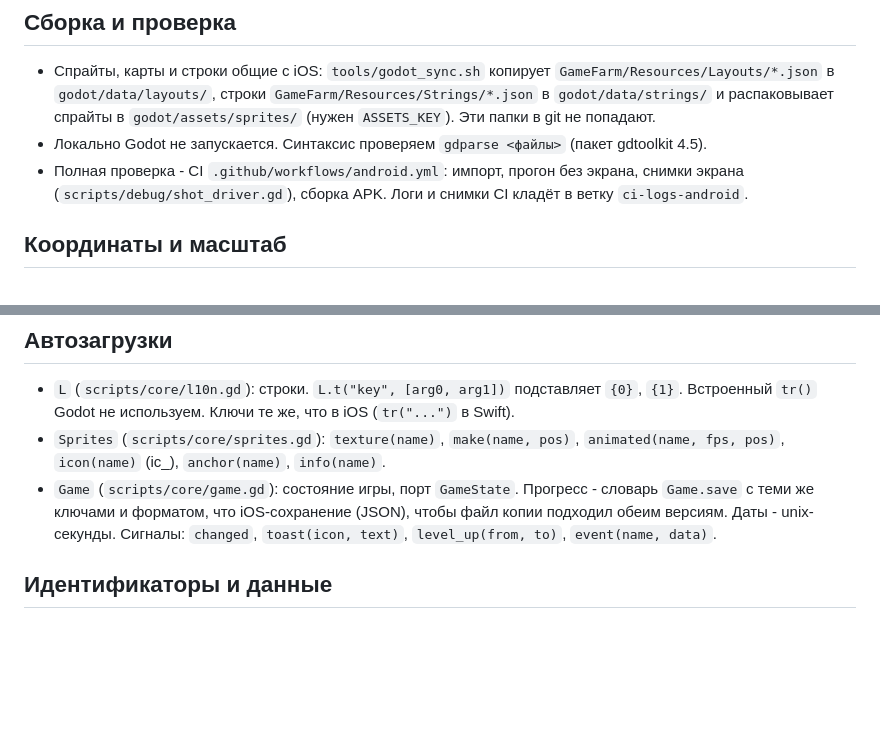
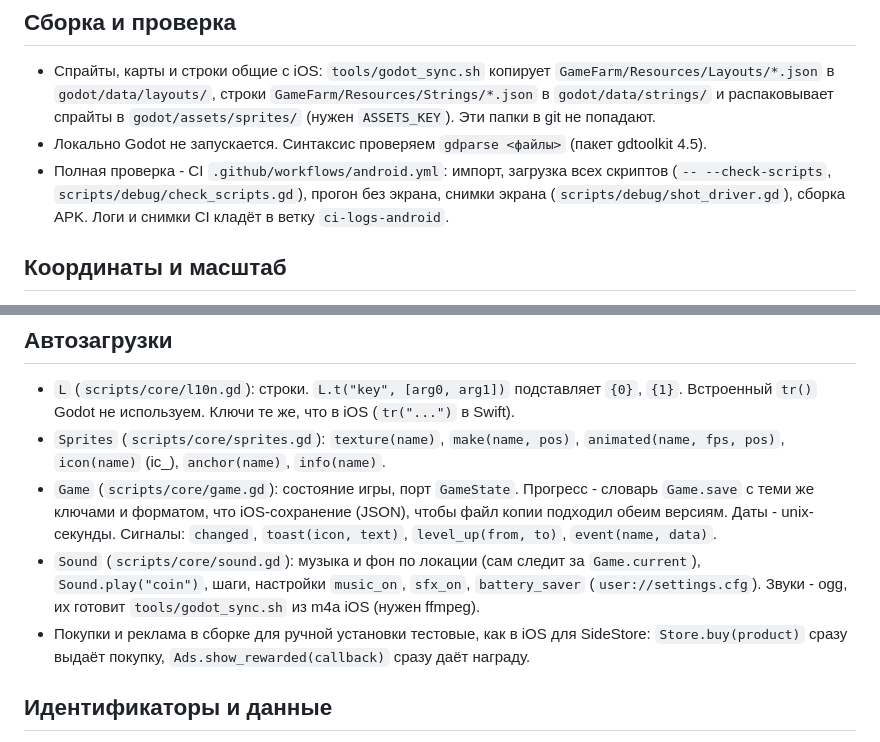
Before and after one commit to BaturinIgor/GameFarm, a Markdown page: godot/ARCHITECTURE.md, 2 parts joined by grey strips. Rendered like a GitHub page; blank space fills up the shorter version.

Commit message:
Godot architecture notes: Sound, test store and ads, script check
Co-Authored-By: Claude Opus 5.5 <noreply@anthropic.com>
Claude-Session: https://claude.ai/code/session_01KB9UT2PnJvNq3jxcqRz319

```diff
--- a/godot/ARCHITECTURE.md
+++ b/godot/ARCHITECTURE.md
@@ -9,7 +9,8 @@
   в `godot/data/layouts/`, строки `GameFarm/Resources/Strings/*.json` в `godot/data/strings/` и распаковывает
   спрайты в `godot/assets/sprites/` (нужен `ASSETS_KEY`). Эти папки в git не попадают.
 - Локально Godot не запускается. Синтаксис проверяем `gdparse <файлы>` (пакет gdtoolkit 4.5).
-- Полная проверка - CI `.github/workflows/android.yml`: импорт, прогон без экрана, снимки экрана
+- Полная проверка - CI `.github/workflows/android.yml`: импорт, загрузка всех скриптов (`-- --check-scripts`,
+  `scripts/debug/check_scripts.gd`), прогон без экрана, снимки экрана
   (`scripts/debug/shot_driver.gd`), сборка APK. Логи и снимки CI кладёт в ветку `ci-logs-android`.
 
 ## Координаты и масштаб
@@ -31,6 +32,11 @@
 - `Game` (`scripts/core/game.gd`): состояние игры, порт `GameState`. Прогресс - словарь `Game.save` с теми же
   ключами и форматом, что iOS-сохранение (JSON), чтобы файл копии подходил обеим версиям. Даты - unix-секунды.
   Сигналы: `changed`, `toast(icon, text)`, `level_up(from, to)`, `event(name, data)`.
+- `Sound` (`scripts/core/sound.gd`): музыка и фон по локации (сам следит за `Game.current`), `Sound.play("coin")`,
+  шаги, настройки `music_on`, `sfx_on`, `battery_saver` (`user://settings.cfg`). Звуки - ogg, их готовит
+  `tools/godot_sync.sh` из m4a iOS (нужен ffmpeg).
+- Покупки и реклама в сборке для ручной установки тестовые, как в iOS для SideStore: `Store.buy(product)` сразу
+  выдаёт покупку, `Ads.show_rewarded(callback)` сразу даёт награду.
 
 ## Идентификаторы и данные
 
```
